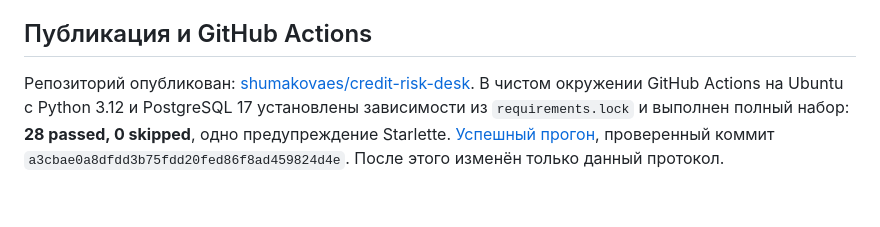
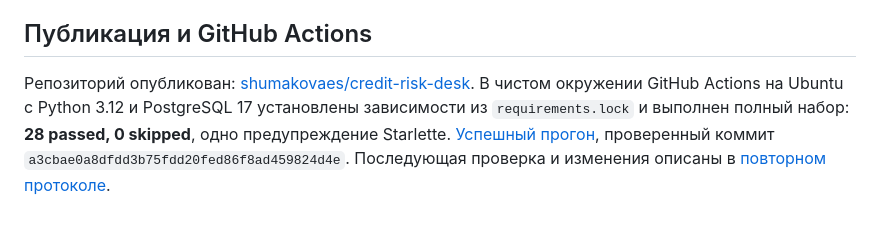
Before and after one commit to shumakovaes/credit-risk-desk, a Markdown page: docs/validation.md, the part around the change. Rendered like a GitHub page.

```diff
--- a/docs/validation.md
+++ b/docs/validation.md
@@ -33,4 +33,4 @@
 
 ## Публикация и GitHub Actions
 
-Репозиторий опубликован: [shumakovaes/credit-risk-desk](https://github.com/shumakovaes/credit-risk-desk). В чистом окружении GitHub Actions на Ubuntu с Python 3.12 и PostgreSQL 17 установлены зависимости из `requirements.lock` и выполнен полный набор: **28 passed, 0 skipped**, одно предупреждение Starlette. [Успешный прогон](https://github.com/shumakovaes/credit-risk-desk/actions/runs/42101451200), проверенный коммит `a3cbae0a8dfdd3b75fdd20fed86f8ad459824d4e`. После этого изменён только данный протокол.
+Репозиторий опубликован: [shumakovaes/credit-risk-desk](https://github.com/shumakovaes/credit-risk-desk). В чистом окружении GitHub Actions на Ubuntu с Python 3.12 и PostgreSQL 17 установлены зависимости из `requirements.lock` и выполнен полный набор: **28 passed, 0 skipped**, одно предупреждение Starlette. [Успешный прогон](https://github.com/shumakovaes/credit-risk-desk/actions/runs/42101451200), проверенный коммит `a3cbae0a8dfdd3b75fdd20fed86f8ad459824d4e`. Последующая проверка и изменения описаны в [повторном протоколе](review.md).
```
Also changed, not shown: README.md (+1 -1 lines), docs/review.md (added, +23 -0 lines), reports/portfolio.png, 11 other files.
